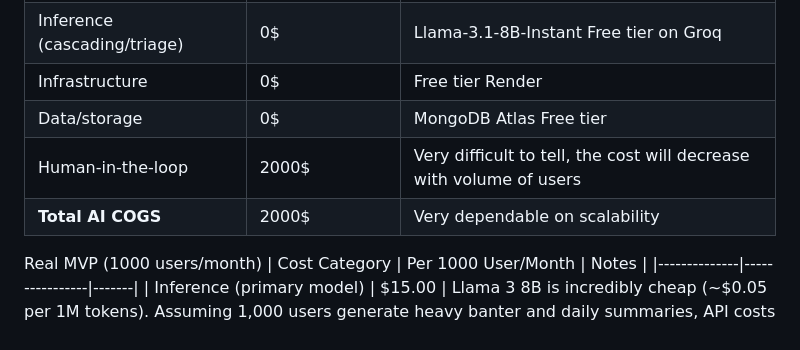
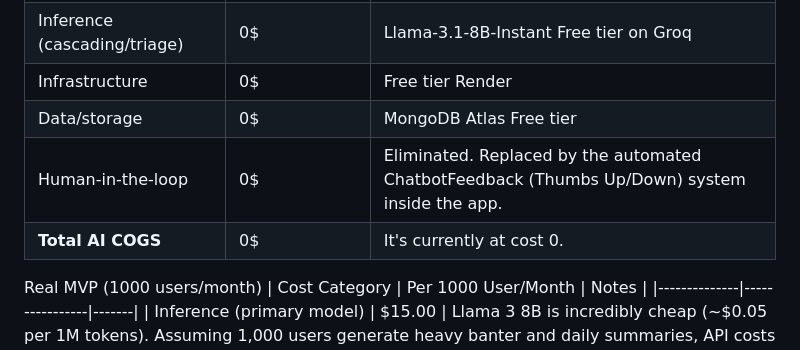
Before and after one commit to danigrande/ai-product-strategy, a Markdown page: 03-the-margin/cost-curve.md, the part around the change. GitHub-like rendering.

Commit message:
Eliminate human-in-the-loop costs and update total COGS
Updated cost structure by eliminating human-in-the-loop costs and replacing it with an automated system, resulting in a total cost of 0$.

```diff
--- a/03-the-margin/cost-curve.md
+++ b/03-the-margin/cost-curve.md
@@ -10,8 +10,8 @@ Current MVP (10 users/month)
 | Inference (cascading/triage) | 0$ | Llama-3.1-8B-Instant Free tier  on Groq  |
 | Infrastructure | 0$ | Free tier Render |
 | Data/storage | 0$ | MongoDB Atlas Free tier |
-| Human-in-the-loop | 2000$ | Very difficult to tell, the cost will decrease with volume of users |
-| **Total AI COGS** | 2000$ | Very dependable on scalability |
+| Human-in-the-loop | 0$ | Eliminated. Replaced by the automated ChatbotFeedback (Thumbs Up/Down) system inside the app. |
+| **Total AI COGS** | 0$ | It's currently at cost 0. |
 
 
 Real MVP (1000 users/month)
```
